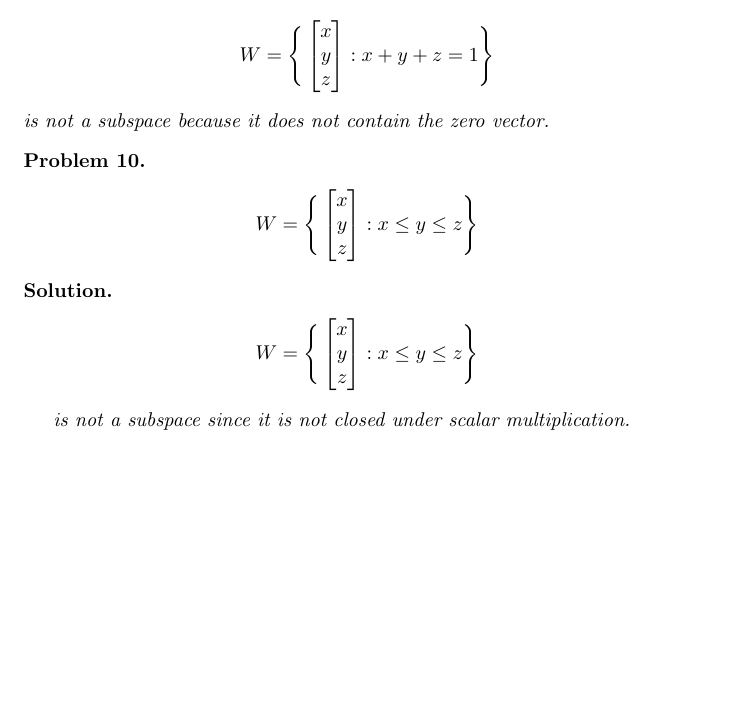
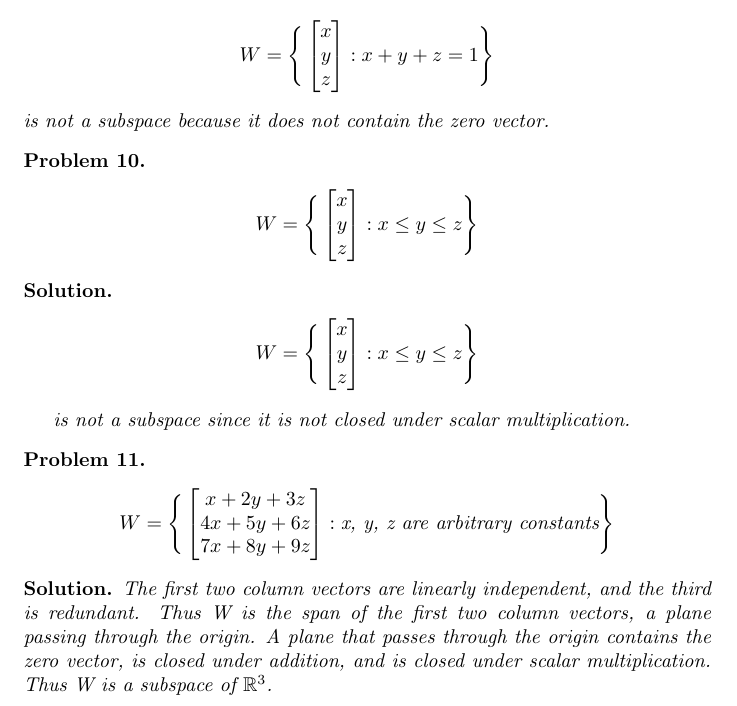
Before and after one commit to ataylor89/LinearAlgebraWithApplications, a LaTeX document (ch3sec2.tex): part of page 6 of 6, cut so that both start at the same text, the shorter picture padded with empty space. Compiled offline with pdfLaTeX.

Commit message:
Adding problems

```diff
--- a/ch3sec2.tex
+++ b/ch3sec2.tex
@@ -283,4 +283,14 @@ W = \Bigg \{ \begin{bmatrix} x \\ y \\ z \end{bmatrix} : x \leq y \leq z \Bigg \
 is not a subspace since it is not closed under scalar multiplication.
 \end{solution}
 
+\begin{problem}
+\begin{align*}
+W = \Bigg \{ \begin{bmatrix} x + 2y + 3z \\ 4x + 5y + 6z \\ 7x + 8y + 9z \end{bmatrix} : \textrm{x, y, z are arbitrary constants} \Bigg \}
+\end{align*}
+\end{problem}
+
+\begin{solution}
+The first two column vectors are linearly independent, and the third is redundant. Thus W is the span of the first two column vectors, a plane passing through the origin. A plane that passes through the origin contains the zero vector, is closed under addition, and is closed under scalar multiplication. Thus W is a subspace of $\mathbb{R}^3$.
+\end{solution}
+
 \end{document}
```
Also changed, not shown: ch3sec2.pdf.
